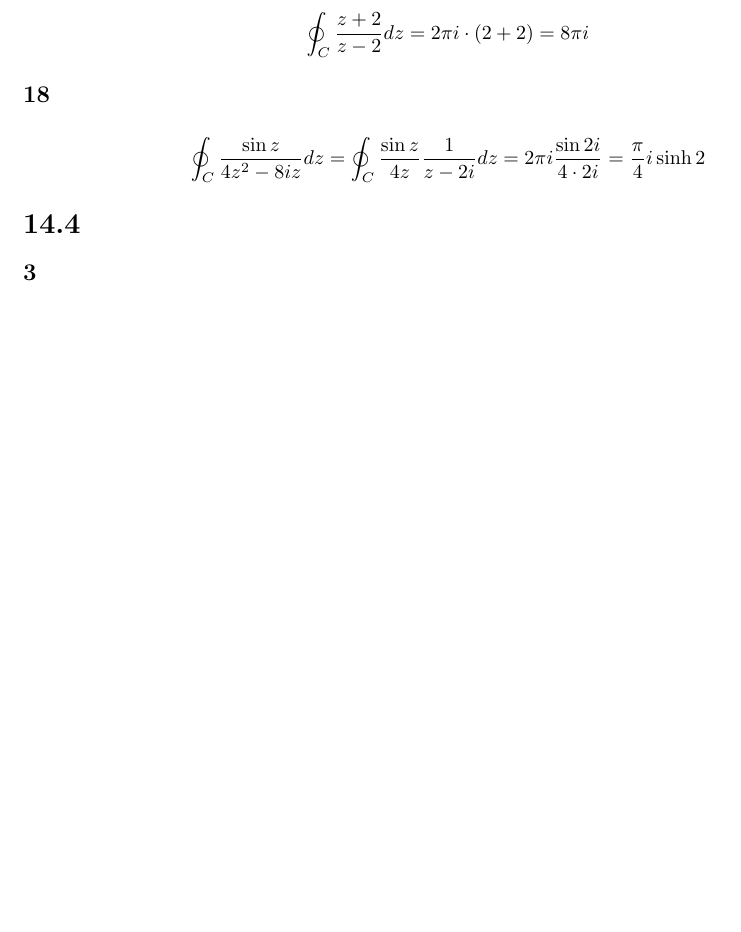
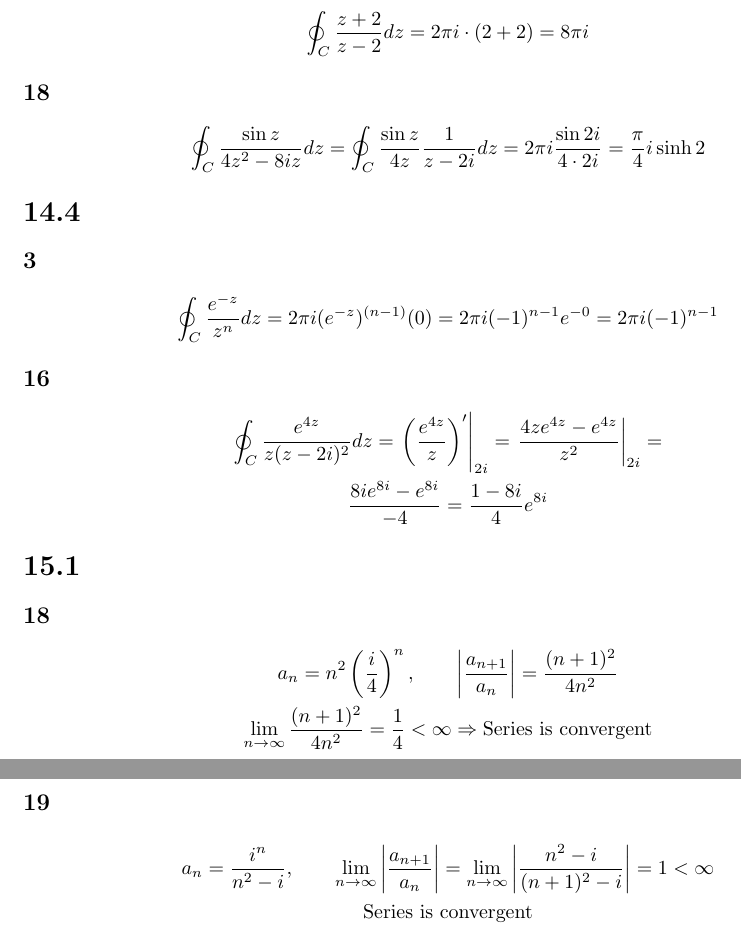
Before and after one commit to MarcusTL12/School, a LaTeX document (18Host/TMA4120/latex/Oving10/main.tex, which reads 18Host/TMA4120/latex/Oving10/Dokumenter/oppg.tex): part of the page before the commit and two parts of pages 1 and 2 of 2 after it, the two joined at a grey line, cut so that both start at the same text, the shorter picture padded with empty space. Compiled offline with pdfLaTeX.

Commit message:
Matte4k Øving10

```diff
--- a/18Host/TMA4120/latex/Oving10/Dokumenter/oppg.tex
+++ b/18Host/TMA4120/latex/Oving10/Dokumenter/oppg.tex
@@ -47,11 +47,46 @@
 
 \subsection*{3}
 
+
+\begin{gather*}
+	\oint_C{\frac{e^{-z}}{z^n} dz} = 2 \pi i (e^{-z})^{(n - 1)} (0) = 2 \pi i (-1)^{n - 1} e^{-0} = 2 \pi i (-1)^{n - 1}
+\end{gather*}
+
+
 \subsection*{16}
+
+
+\begin{gather*}
+	\oint_C{\frac{e^{4z}}{z(z - 2i)^2} dz} = \evalat{\left(\frac{e^{4z}}{z}\right)'}{2 i} = \evalat{\frac{4 z e^{4 z} - e^{4 z}}{z^2}}{2 i}
+	=
+	\\
+	\frac{8 ie^{8 i} - e^{8 i}}{-4} = \frac{1 - 8 i}{4} e^{8 i}
+\end{gather*}
 
 
 \section*{15.1}
 
 \subsection*{18}
 
+
+\begin{gather*}
+	a_n = n^2 \left(\frac{i}{4}\right)^n,
+	\qquad
+	\abs{\frac{a_{n + 1}}{a_n}} = \frac{(n + 1)^2}{4 n^2}
+	\\
+	\lim_{n \rightarrow \infty}{\frac{(n + 1)^2}{4 n^2}} = \frac{1}{4} < \infty \Rightarrow \text{Series is convergent}
+\end{gather*}
+
+
 \subsection*{19}
+
+
+\begin{gather*}
+	a_n = \frac{i^n}{n^2 - i},
+	\qquad
+	\lim_{n \rightarrow \infty}{\abs{\frac{a_{n + 1}}{a_n}}} = \lim_{n \rightarrow \infty}{\abs{\frac{n^2 - i}{(n + 1)^2 - i}}}
+	=
+	1 < \infty
+	\\
+	\text{Series is convergent}
+\end{gather*}
--- a/18Host/TMA4120/latex/Oving10/main.tex
+++ b/18Host/TMA4120/latex/Oving10/main.tex
@@ -46,6 +46,7 @@
 \newcommand{\laplace}[1]{\mathcal{L}\paranth{#1}}
 \newcommand{\invlaplace}[1]{\mathcal{L}^{-1}\paranth{#1}}
 \newcommand{\fourier}[1]{\mathscr{F}\paranth{#1}}
+\newcommand{\evalat}[2]{\left.#1\right|_{#2}}
 % \newcommand{\lim}[2]{\underset{\scalebox{0.8}{#1}}{\text{lim}} #2}
 
 \begin{document}
```
Also changed, not shown: 18Host/TMA4120/latex/Oving10/main.pdf, 4 other files.
